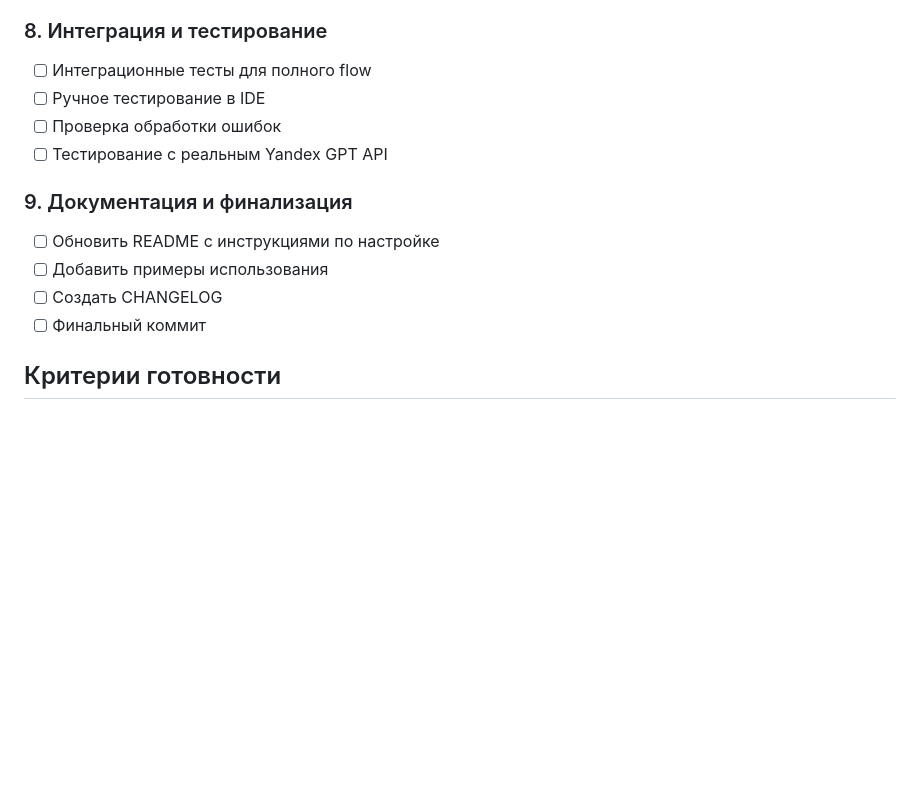
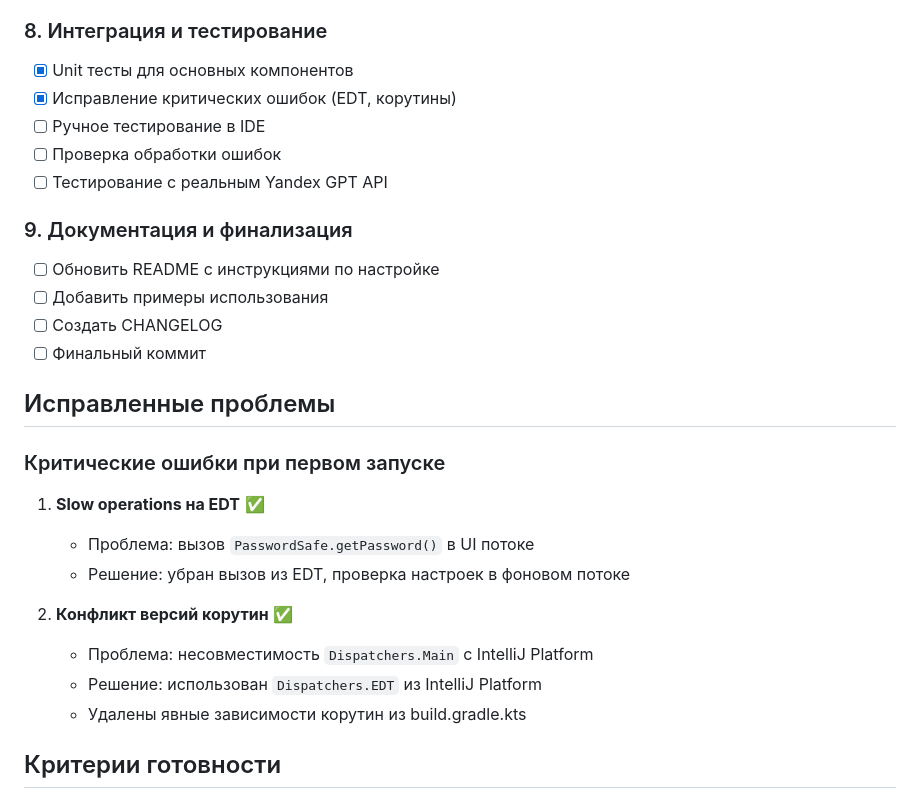
Before and after one commit to Aristman/ride, a Markdown page: docs/roadmaps/chat-implementation-phase1.md, the part around the change. GitHub-like rendering; blank space fills up the shorter version.

Commit message:
docs: обновлен роадмап с исправленными проблемами

```diff
--- a/docs/roadmaps/chat-implementation-phase1.md
+++ b/docs/roadmaps/chat-implementation-phase1.md
@@ -49,7 +49,8 @@
 - [x] Настроить метаданные плагина
 
 ### 8. Интеграция и тестирование
-- [ ] Интеграционные тесты для полного flow
+- [x] Unit тесты для основных компонентов
+- [x] Исправление критических ошибок (EDT, корутины)
 - [ ] Ручное тестирование в IDE
 - [ ] Проверка обработки ошибок
 - [ ] Тестирование с реальным Yandex GPT API
@@ -59,6 +60,18 @@
 - [ ] Добавить примеры использования
 - [ ] Создать CHANGELOG
 - [ ] Финальный коммит
+
+## Исправленные проблемы
+
+### Критические ошибки при первом запуске
+1. **Slow operations на EDT** ✅
+   - Проблема: вызов `PasswordSafe.getPassword()` в UI потоке
+   - Решение: убран вызов из EDT, проверка настроек в фоновом потоке
+
+2. **Конфликт версий корутин** ✅
+   - Проблема: несовместимость `Dispatchers.Main` с IntelliJ Platform
+   - Решение: использован `Dispatchers.EDT` из IntelliJ Platform
+   - Удалены явные зависимости корутин из build.gradle.kts
 
 ## Критерии готовности
 
```
